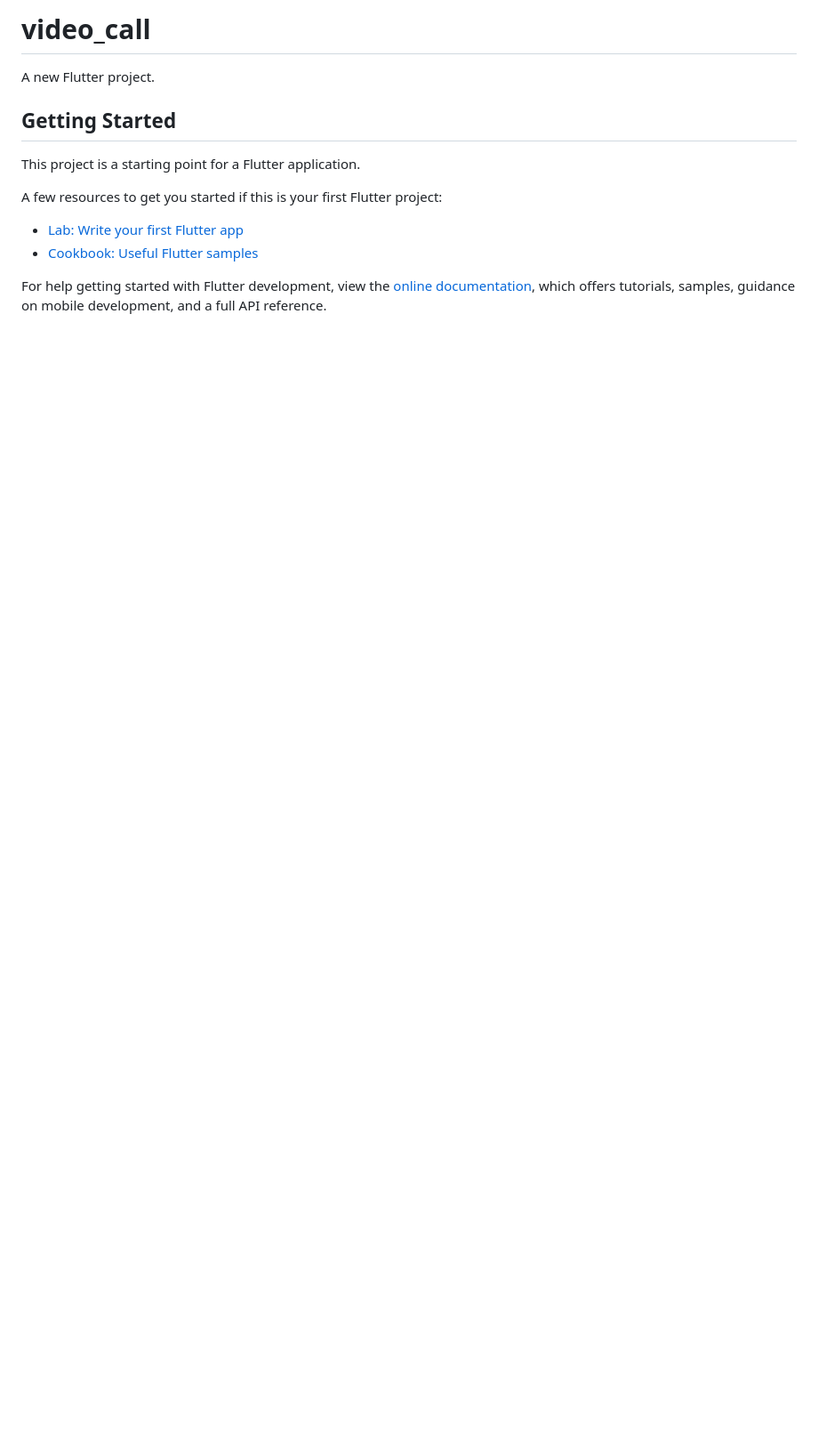
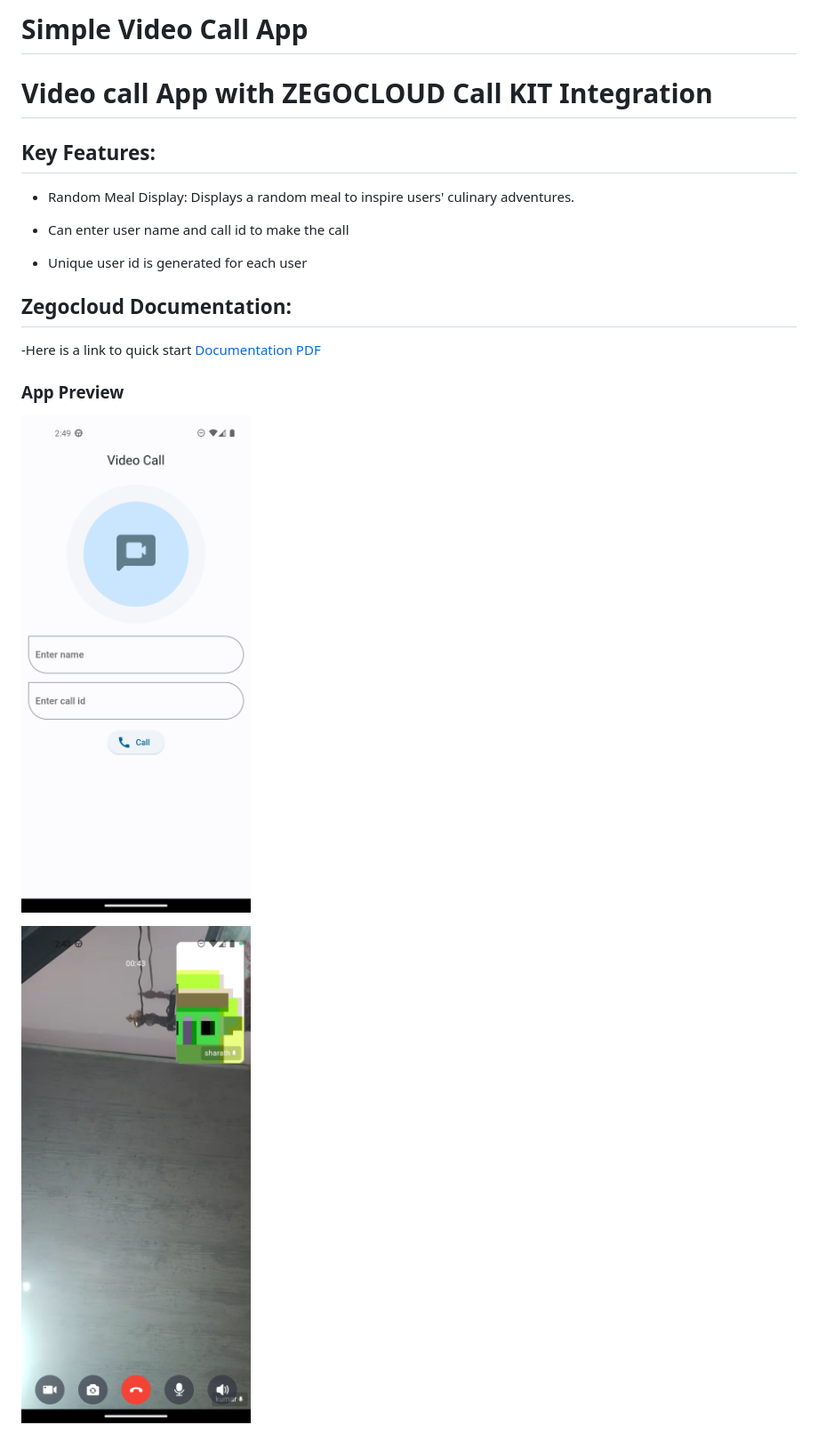
Before and after one commit to Sharathk1999/video-call-app, a Markdown page: README.md, the part around the change. Shown: that part at 89% size. Drawn GitHub-style; pictures changed too: vc_img01.png (added), vc_img02.png (added); blank space fills up the shorter version.

```diff
--- a/README.md
+++ b/README.md
@@ -1,16 +1,26 @@
-# video_call
+# Simple Video Call App
 
-A new Flutter project.
 
-## Getting Started
+# Video call App with ZEGOCLOUD Call KIT Integration
 
-This project is a starting point for a Flutter application.
+## Key Features:
 
-A few resources to get you started if this is your first Flutter project:
+- Random Meal Display: Displays a random meal to inspire users' culinary adventures.
 
-- [Lab: Write your first Flutter app](https://docs.flutter.dev/get-started/codelab)
-- [Cookbook: Useful Flutter samples](https://docs.flutter.dev/cookbook)
+- Can enter user name and call id to make the call
+- Unique user id is generated for each user
 
-For help getting started with Flutter development, view the
-[online documentation](https://docs.flutter.dev/), which offers tutorials,
-samples, guidance on mobile development, and a full API reference.
+## Zegocloud Documentation:
+
+-Here is a link to quick start
+ [Documentation PDF](https://docs.zegocloud.com/en/ZEGOCLOUD_UIKIT/Quickstarts_new/Quick_start_basic/flutter_dart1689563839000.pdf)
+
+
+
+
+
+### App Preview
+
+![App UI](/vc_img01.png)
+
+![App UI](/vc_img02.png)
```
